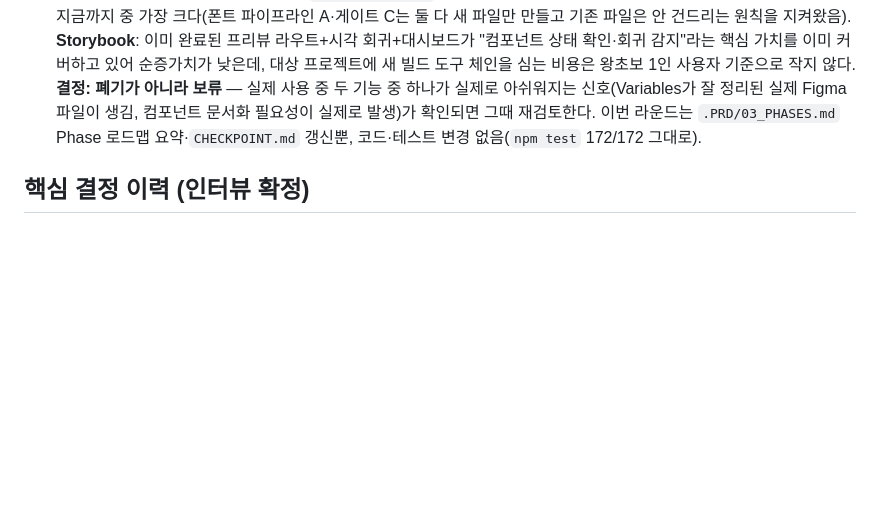
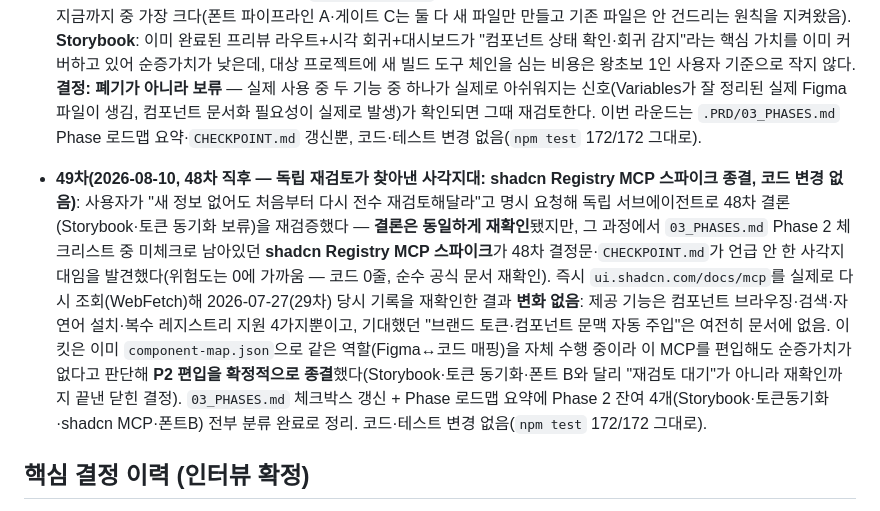
Before and after one commit to sodam-ai/SoDam-Design-Kit, a Markdown page: .PRD/README.md, the part around the change. GitHub-like rendering; blank space fills up the shorter version.

```diff
--- a/.PRD/README.md
+++ b/.PRD/README.md
@@ -105,6 +105,8 @@ Phase 1을 시작하려면 [03_PHASES.md](./03_PHASES.md)의 "Phase 1 시작 프
 
 - **48차(2026-08-10, 47차 직후 — Phase 2 남은 2개(Storybook·디자인 토큰 동기화) 착수 보류 결정, 코드 변경 없음)**: 47차 완료 직후 PRD 8개 문서를 독립 서브에이전트로 재검토(Figma MCP 미호출 — 예산 미소모)한 결과, 남은 두 후보 다 "지금 착수"를 강력 추천하지 않는다는 결론에 도달해 사용자가 승인했다. **디자인 토큰 동기화**: Figma Variables API 요금제 리스크가 2026-07-27(29차) 이후 한 번도 재확인되지 않은 채 "가능성뿐"으로 남아있고(착수 전 소량 실호출 스파이크가 선행돼야 함), 대상 프로젝트의 `tailwind.config`를 직접 고치는 이 킷 최초의 기능이라 실패 시 블라스트 반경이 지금까지 중 가장 크다(폰트 파이프라인 A·게이트 C는 둘 다 새 파일만 만들고 기존 파일은 안 건드리는 원칙을 지켜왔음). **Storybook**: 이미 완료된 프리뷰 라우트+시각 회귀+대시보드가 "컴포넌트 상태 확인·회귀 감지"라는 핵심 가치를 이미 커버하고 있어 순증가치가 낮은데, 대상 프로젝트에 새 빌드 도구 체인을 심는 비용은 왕초보 1인 사용자 기준으로 작지 않다. **결정: 폐기가 아니라 보류** — 실제 사용 중 두 기능 중 하나가 실제로 아쉬워지는 신호(Variables가 잘 정리된 실제 Figma 파일이 생김, 컴포넌트 문서화 필요성이 실제로 발생)가 확인되면 그때 재검토한다. 이번 라운드는 `.PRD/03_PHASES.md` Phase 로드맵 요약·`CHECKPOINT.md` 갱신뿐, 코드·테스트 변경 없음(`npm test` 172/172 그대로).
 
+- **49차(2026-08-10, 48차 직후 — 독립 재검토가 찾아낸 사각지대: shadcn Registry MCP 스파이크 종결, 코드 변경 없음)**: 사용자가 "새 정보 없어도 처음부터 다시 전수 재검토해달라"고 명시 요청해 독립 서브에이전트로 48차 결론(Storybook·토큰 동기화 보류)을 재검증했다 — **결론은 동일하게 재확인**됐지만, 그 과정에서 `03_PHASES.md` Phase 2 체크리스트 중 미체크로 남아있던 **shadcn Registry MCP 스파이크**가 48차 결정문·`CHECKPOINT.md`가 언급 안 한 사각지대임을 발견했다(위험도는 0에 가까움 — 코드 0줄, 순수 공식 문서 재확인). 즉시 `ui.shadcn.com/docs/mcp`를 실제로 다시 조회(WebFetch)해 2026-07-27(29차) 당시 기록을 재확인한 결과 **변화 없음**: 제공 기능은 컴포넌트 브라우징·검색·자연어 설치·복수 레지스트리 지원 4가지뿐이고, 기대했던 "브랜드 토큰·컴포넌트 문맥 자동 주입"은 여전히 문서에 없음. 이 킷은 이미 `component-map.json`으로 같은 역할(Figma↔코드 매핑)을 자체 수행 중이라 이 MCP를 편입해도 순증가치가 없다고 판단해 **P2 편입을 확정적으로 종결**했다(Storybook·토큰 동기화·폰트 B와 달리 "재검토 대기"가 아니라 재확인까지 끝낸 닫힌 결정). `03_PHASES.md` 체크박스 갱신 + Phase 로드맵 요약에 Phase 2 잔여 4개(Storybook·토큰동기화·shadcn MCP·폰트B) 전부 분류 완료로 정리. 코드·테스트 변경 없음(`npm test` 172/172 그대로).
+
 ## 핵심 결정 이력 (인터뷰 확정)
 
 - 결과물: Claude Code 플러그인 (독립 서비스 아님, Codex는 AGENTS.md로 대응) + P2 open 대시보드·P3 MCP 래퍼로 Claude Desktop 확장 (2026-07-19 사용자 결정 — GPT Desktop은 조건부 백로그)
```
Also changed, not shown: .PRD/03_PHASES.md (+2 -2 lines).
